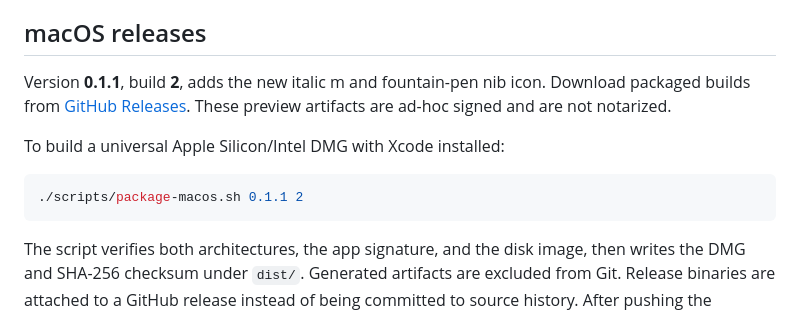
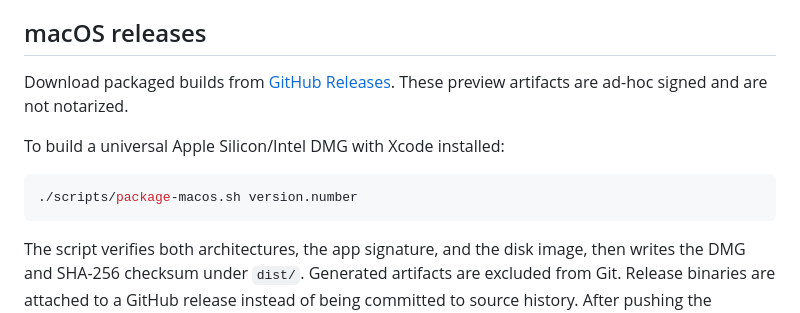
Before and after one commit to vivamau/MDreader, a Markdown page: README.md, the part around the change. Rendered like a GitHub page.

Commit message:
README updated, making the releases para more generic

````diff
--- a/README.md
+++ b/README.md
@@ -108,12 +108,12 @@ Closing a changed document tab uses the native save confirmation. Quitting revie
 
 ## macOS releases
 
-Version **0.1.1**, build **2**, adds the new italic m and fountain-pen nib icon. Download packaged builds from [GitHub Releases](https://github.com/vivamau/MDreader/releases). These preview artifacts are ad-hoc signed and are not notarized.
+Download packaged builds from [GitHub Releases](https://github.com/vivamau/MDreader/releases). These preview artifacts are ad-hoc signed and are not notarized.
 
 To build a universal Apple Silicon/Intel DMG with Xcode installed:
 
 ```sh
-./scripts/package-macos.sh 0.1.1 2
+./scripts/package-macos.sh version.number
 ```
 
 The script verifies both architectures, the app signature, and the disk image, then writes the DMG and SHA-256 checksum under `dist/`. Generated artifacts are excluded from Git. Release binaries are attached to a GitHub release instead of being committed to source history. After pushing the matching version tag, `python3 scripts/publish-github.py 0.1.1` uploads both files and publishes a prerelease; it uses the configured Git credential helper and never prints credentials. Update `RELEASE_NOTES.md` and the Xcode version/build settings before a new version.
````
